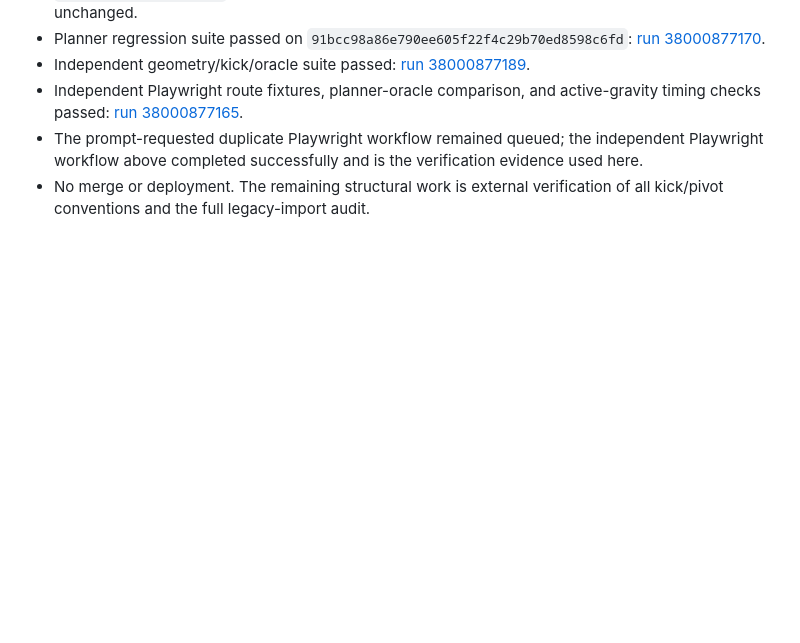
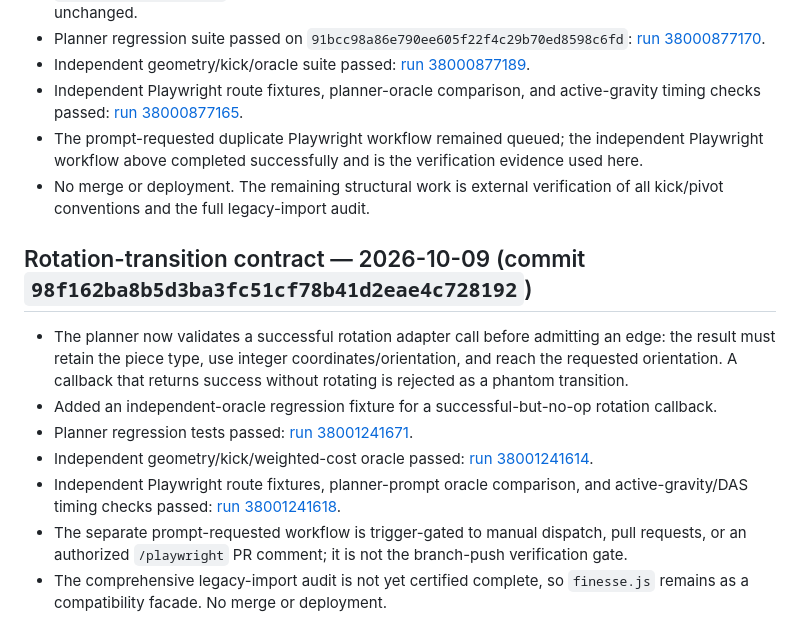
Before and after one commit to mandrop333-create/180180, a Markdown page: docs/finesse-reference-verification-ledger.md, the part around the change. Drawn GitHub-style; blank space fills up the shorter version.

Commit message:
docs: record rotation transition validation results

```diff
--- a/docs/finesse-reference-verification-ledger.md
+++ b/docs/finesse-reference-verification-ledger.md
@@ -175,3 +175,13 @@ Do not treat current `self-test.js` expectations as independent evidence, becaus
 - Independent Playwright route fixtures, planner-oracle comparison, and active-gravity timing checks passed: [run 38000877165](https://github.com/mandrop333-create/180180/actions/runs/38000877165).
 - The prompt-requested duplicate Playwright workflow remained queued; the independent Playwright workflow above completed successfully and is the verification evidence used here.
 - No merge or deployment. The remaining structural work is external verification of all kick/pivot conventions and the full legacy-import audit.
+
+## Rotation-transition contract — 2026-10-09 (commit `98f162ba8b5d3ba3fc51cf78b41d2eae4c728192`)
+
+- The planner now validates a successful rotation adapter call before admitting an edge: the result must retain the piece type, use integer coordinates/orientation, and reach the requested orientation. A callback that returns success without rotating is rejected as a phantom transition.
+- Added an independent-oracle regression fixture for a successful-but-no-op rotation callback.
+- Planner regression tests passed: [run 38001241671](https://github.com/mandrop333-create/180180/actions/runs/38001241671).
+- Independent geometry/kick/weighted-cost oracle passed: [run 38001241614](https://github.com/mandrop333-create/180180/actions/runs/38001241614).
+- Independent Playwright route fixtures, planner-prompt oracle comparison, and active-gravity/DAS timing checks passed: [run 38001241618](https://github.com/mandrop333-create/180180/actions/runs/38001241618).
+- The separate prompt-requested workflow is trigger-gated to manual dispatch, pull requests, or an authorized `/playwright` PR comment; it is not the branch-push verification gate.
+- The comprehensive legacy-import audit is not yet certified complete, so `finesse.js` remains as a compatibility facade. No merge or deployment.
```
